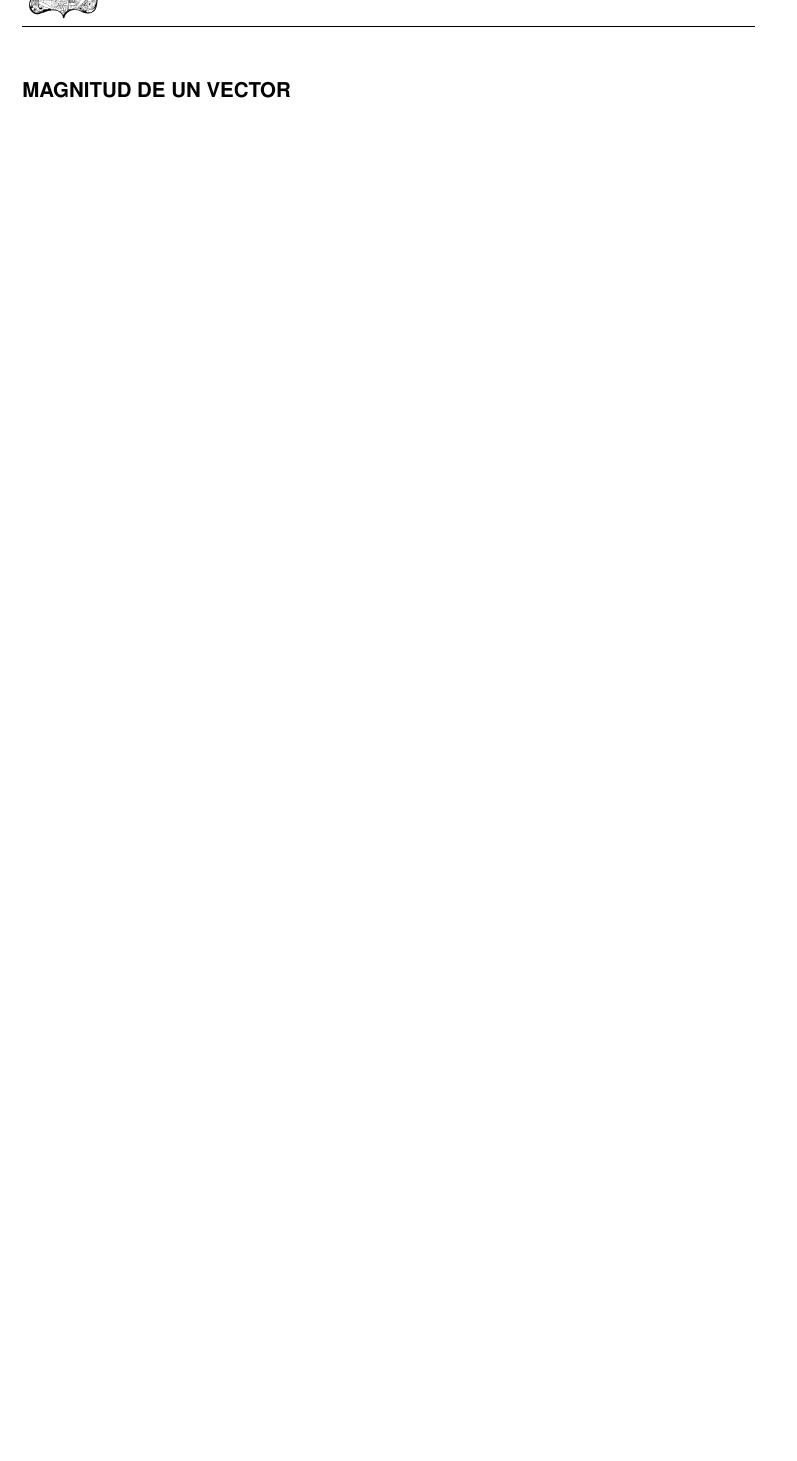
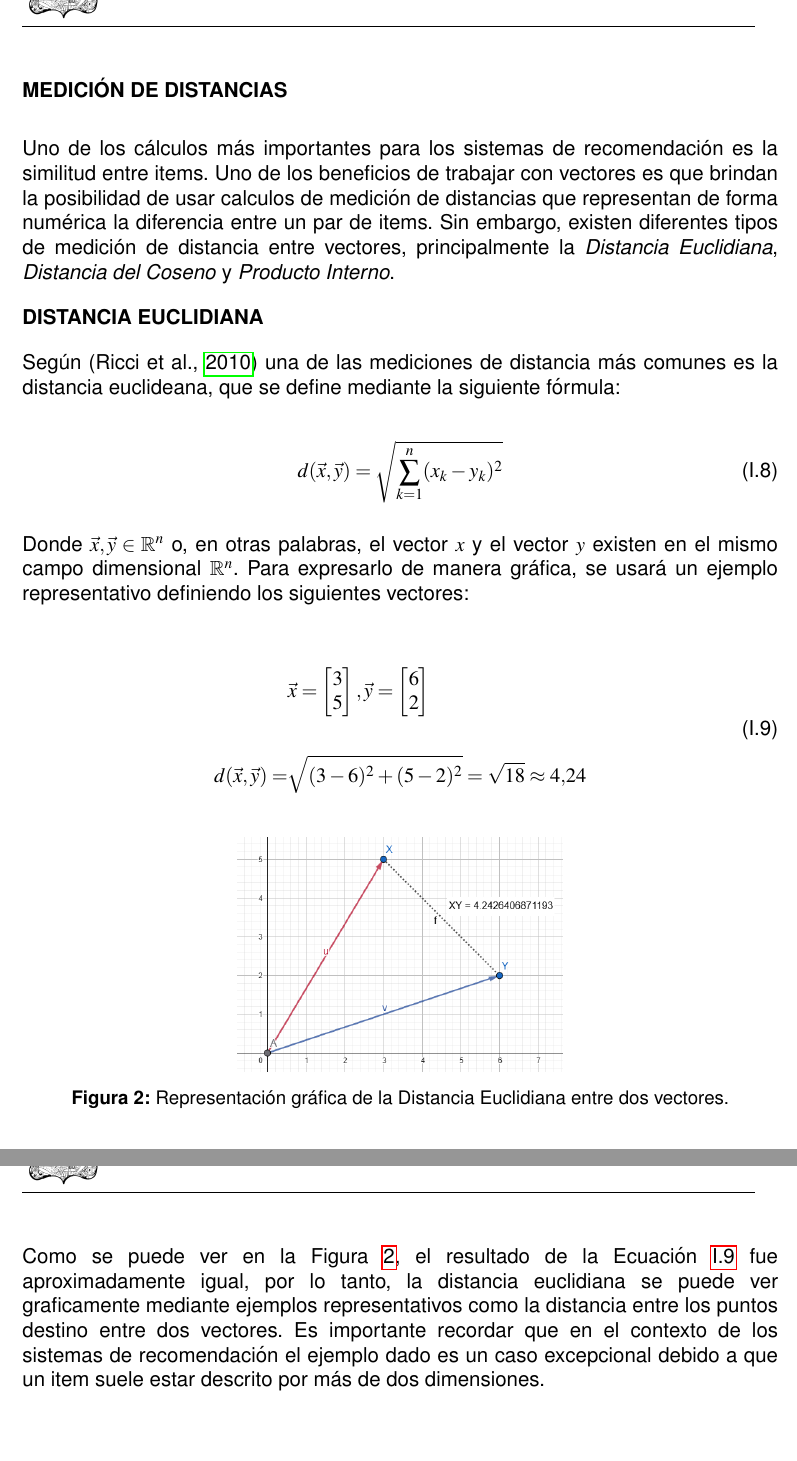
Before and after one commit to AngelFranco719/Tesis-Sistema-de-Recomendaci-n-Musical-basado-en-la-B-squeda-de-Vecinos-Aproximadamente-M-s-Cercanos, a LaTeX thesis (Tesis.tex, which reads Capitulos/Subcapitulos/MarcoTeorico/IntroduccionANN.tex): part of page 30 of 31 before the commit and two parts of pages 30 and 31 of 32 after it, the two joined at a grey line, cut at the place of the change, the shorter picture padded with empty space. Compiled offline with pdfLaTeX.

Commit message:
Distancia Euclidiana

```diff
--- a/Capitulos/Subcapitulos/MarcoTeorico/IntroduccionANN.tex
+++ b/Capitulos/Subcapitulos/MarcoTeorico/IntroduccionANN.tex
@@ -45,4 +45,48 @@
 
     \newpage
 
-    \textbf{MAGNITUD DE UN VECTOR}
+    \subsubsection{MEDICIÓN DE DISTANCIAS}
+
+    Uno de los cálculos más importantes para los sistemas de recomendación es la similitud entre items. Uno de los beneficios de trabajar con vectores es que brindan la posibilidad de usar calculos de medición de distancias que representan de forma numérica la diferencia entre un par de items. Sin embargo, existen diferentes tipos de medición de distancia entre vectores, principalmente la \textit{Distancia Euclidiana}, \textit{Distancia del Coseno} y \textit{Producto Interno}.
+
+    \textbf{DISTANCIA EUCLIDIANA}
+
+    Según \parencite{10.5555/1941884} una de las mediciones de distancia más comunes es la distancia euclideana, que se define mediante la siguiente fórmula:
+
+    \begin{equation}
+        d(\vec{x}, \vec{y}) = \sqrt{\sum^n_{k=1}(x_k - y_k)^2}
+        \addequation{Definición de Distancia Euclideana}
+    \end{equation}
+
+    Donde $\vec{x}, \vec{y} \in \mathbb{R}^n$ o, en otras palabras, el vector $x$ y el vector $y$ existen en el mismo campo dimensional $\mathbb{R}^n$. Para expresarlo de manera gráfica, se usará un ejemplo representativo definiendo los siguientes vectores:
+
+    \begin{equation}
+        \begin{split}
+            &\vec{x} = \begin{bmatrix}
+                3
+                \\
+                5
+            \end{bmatrix},
+            \vec{y} = \begin{bmatrix}
+                6
+                \\
+                2
+            \end{bmatrix}
+            \\
+            \\
+            d(\vec{x}, \vec{y}) = &\sqrt{(3 - 6)^2 + (5 - 2)^2} = \sqrt{18} \approx 4.24
+        \end{split}
+        \addequation{Ejemplo de Distancia Euclidiana}
+        \label{EjemploDistanciaEuclidiana}
+    \end{equation}
+
+    \begin{figure}[h!]
+        \centering
+        \includegraphics[width=0.43\linewidth]{EjemploEuclidiana.png}
+        \caption{Representación gráfica de la Distancia Euclidiana entre dos vectores.}
+        \label{fig: EjemploEuclidiana}
+    \end{figure}
+
+    \newpage
+
+    Como se puede ver en la \Cref{fig: EjemploEuclidiana}, el resultado de la \Cref{EjemploDistanciaEuclidiana} fue aproximadamente igual, por lo tanto, la distancia euclidiana se puede ver graficamente mediante ejemplos representativos como la distancia entre los puntos destino entre dos vectores. Es importante recordar que en el contexto de los sistemas de recomendación el ejemplo dado es un caso excepcional debido a que un item suele estar descrito por más de dos dimensiones.
```
Also changed, not shown: Tesis.pdf, figures/EjemploEuclidiana.png (added), 4 other files.
